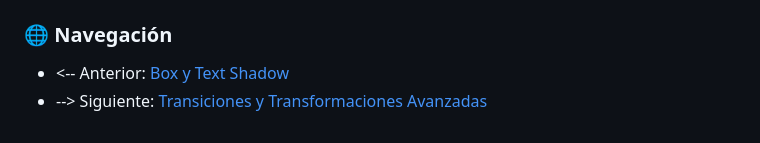
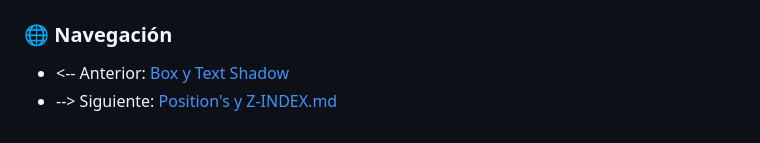
Before and after one commit to Alex-gs22/Curso-HTML--CSS-Y-JavaScript, a Markdown page: CSS/Documentacion/Transform y Outline.md, the part around the change. GitHub-like rendering.

```diff
--- a/CSS/Documentacion/Transform y Outline.md
+++ b/CSS/Documentacion/Transform y Outline.md
@@ -137,4 +137,4 @@ La propiedad **outline** crea un borde resaltado alrededor de un elemento, pero
 ### 🌐 Navegación
 
 - <-- Anterior: [Box y Text Shadow](Box%20y%20Text%20Shadow.md)
-- --> Siguiente: [Transiciones y Transformaciones Avanzadas](Transiciones.md)
+- --> Siguiente: [Position's y Z-INDEX.md](Position's%20y%20Z-INDEX.md)
```
